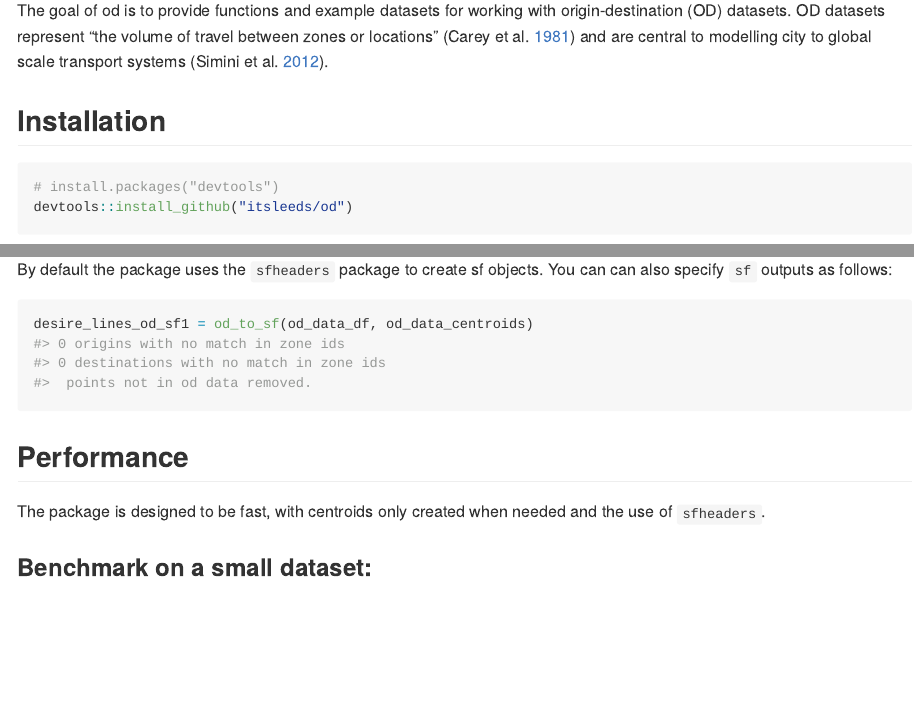
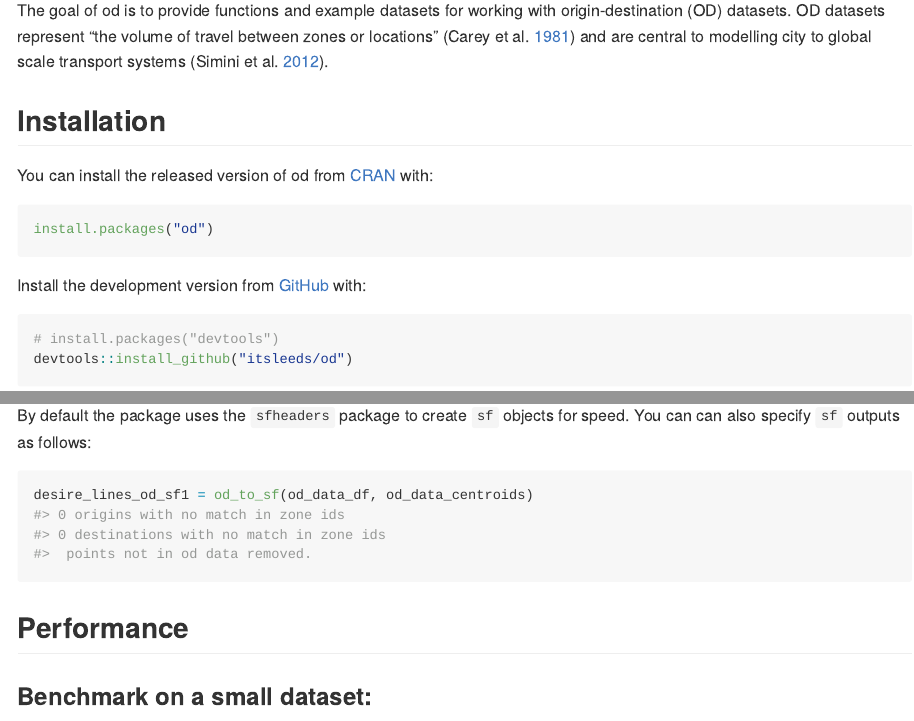
Before and after one commit to ITSLeeds/od, an R Markdown document (README.Rmd): the page in a window 1100 px wide, from 110 px down, and a second part further down, joined at a grey line. The pictures show the output file README.md that the author committed with the source, drawn offline in the style of GitHub; badge pictures from the web are left out.

Commit message:
CRAN release, close ropensci/stplanr#367

````diff
--- a/README.Rmd
+++ b/README.Rmd
@@ -27,15 +27,13 @@ OD datasets represent "the volume of travel between zones or locations" (Carey e
 
 ## Installation
 
-<!-- You can install the released version of od from [CRAN](https://CRAN.R-project.org) with:
+You can install the released version of od from [CRAN](https://CRAN.R-project.org) with:
 
 ``` r
 install.packages("od")
 ```
 
-And the development version from [GitHub](https://github.com/) with:
-
--->
+Install the development version from [GitHub](https://github.com/) with:
 
 ``` r
 # install.packages("devtools")
@@ -84,7 +82,7 @@ plot(desire_lines_od)
 plot(desire_lines_stplanr$geometry)
 ```
 
-By default the package uses the `sfheaders` package to create sf objects.
+By default the package uses the `sfheaders` package to create `sf` objects for speed.
 You can can also specify `sf` outputs as follows:
 
 ```{r}
@@ -93,8 +91,6 @@ desire_lines_od_sf1 = od_to_sf(od_data_df, od_data_centroids)
 
 
 ## Performance
-
-The package is designed to be fast, with centroids only created when needed and the use of `sfheaders`.
 
 ### Benchmark on a small dataset:
 
````
Also changed, not shown: README.md, README.Rmd (2 more changed lines).
